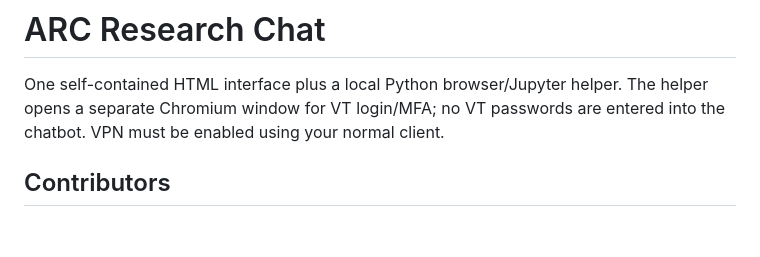
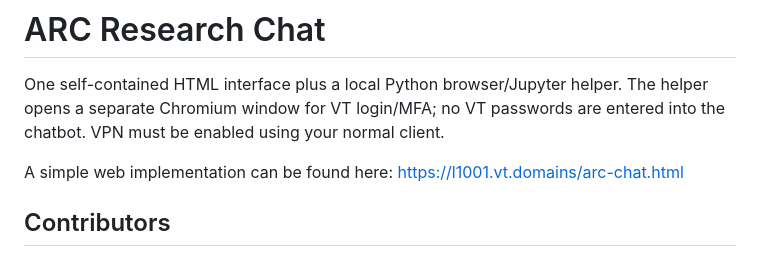
Before and after one commit to FL2744/arc-chat, a Markdown page: README.md, the part around the change. Drawn GitHub-style; blank space fills up the shorter version.

```diff
--- a/README.md
+++ b/README.md
@@ -3,6 +3,8 @@
 # ARC Research Chat
 
 One self-contained HTML interface plus a local Python browser/Jupyter helper. The helper opens a separate Chromium window for VT login/MFA; no VT passwords are entered into the chatbot. VPN must be enabled using your normal client.
+
+A simple web implementation can be found here: https://l1001.vt.domains/arc-chat.html
 
 ## Contributors
 
```
